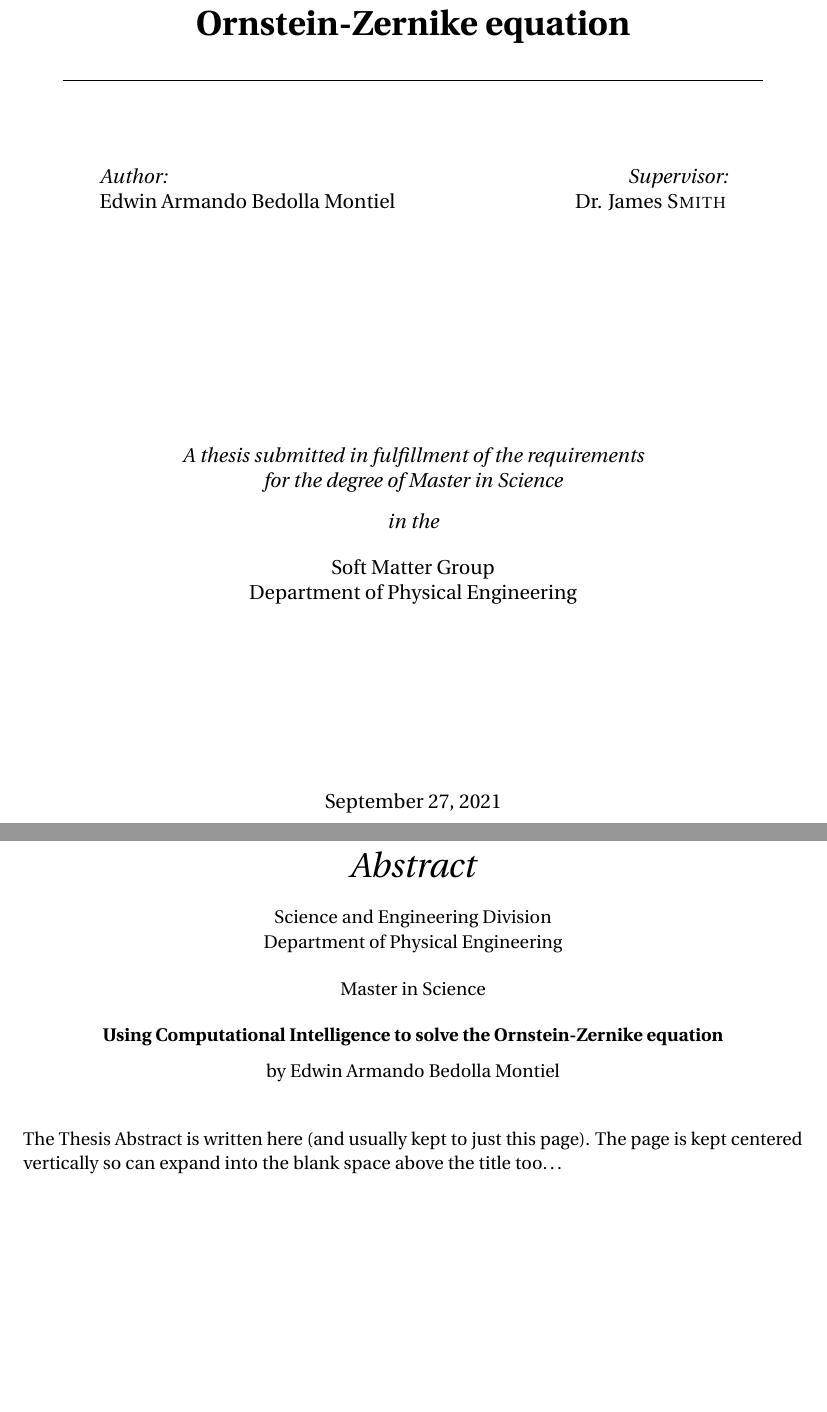
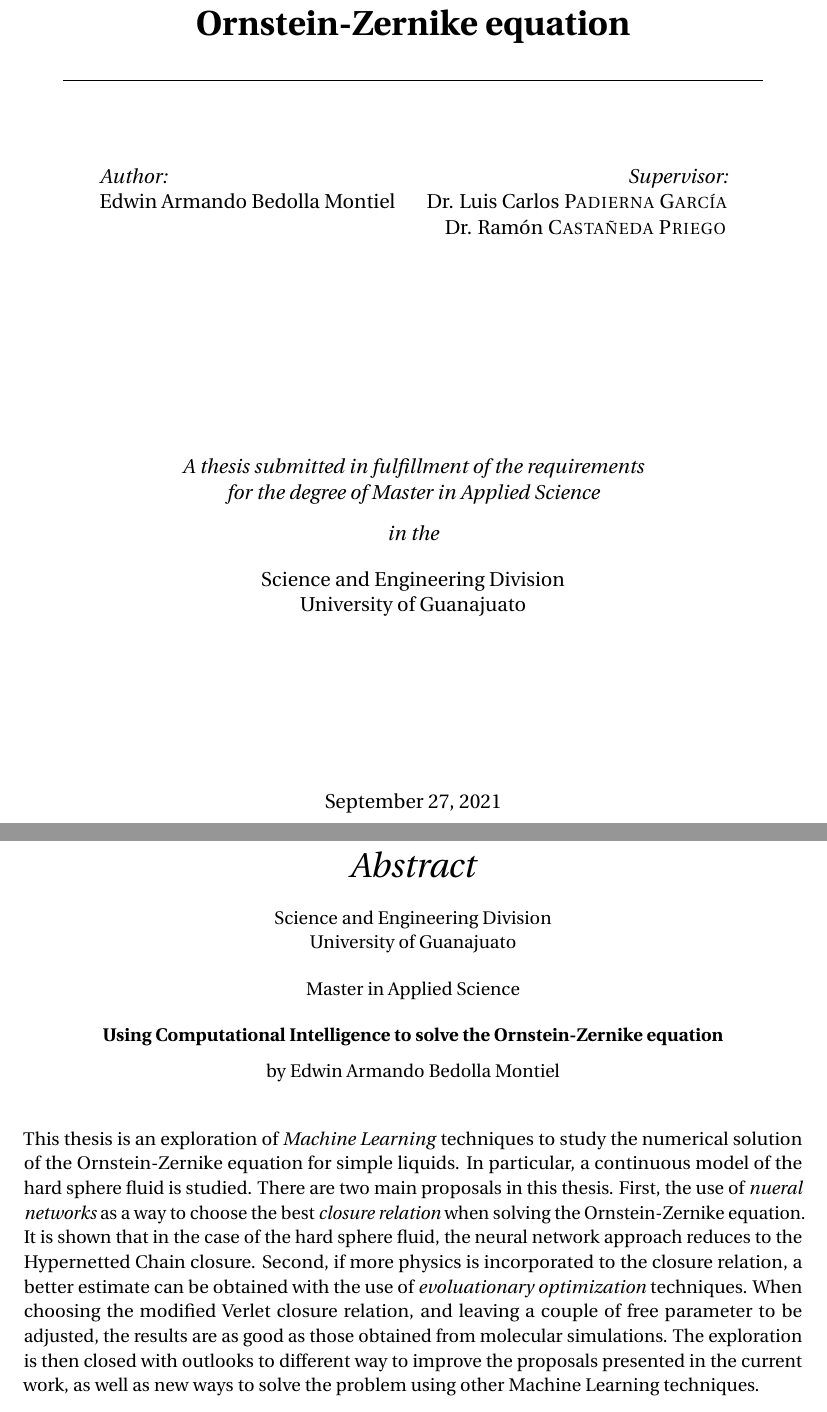
Before and after one commit to edwinb-ai/masters-thesis, a LaTeX thesis (main.tex): two parts of pages 1 and 3 of 29, joined at a grey line, cut so that both start at the same text, the shorter picture padded with empty space. Compiled offline with pdfLaTeX.

Commit message:
:sparkles:
Se agregó el contenido del abstract, que deberá ser revisado.

```diff
--- a/main.tex
+++ b/main.tex
@@ -73,17 +73,19 @@ headsepline, % Uncomment to get a line under the header
 %----------------------------------------------------------------------------------------
 
 \thesistitle{Using Computational Intelligence to solve the Ornstein-Zernike equation} % Your thesis title, this is used in the title and abstract, print it elsewhere with \ttitle
-\supervisor{Dr. James \textsc{Smith}} % Your supervisor's name, this is used in the title page, print it elsewhere with \supname
+\supervisor{Dr. Luis Carlos \textsc{Padierna García}\\
+	Dr. Ramón \textsc{Castañeda Priego}
+} % Your supervisor's name, this is used in the title page, print it elsewhere with \supname
 \examiner{} % Your examiner's name, this is not currently used anywhere in the template, print it elsewhere with \examname
-\degree{Master in Science} % Your degree name, this is used in the title page and abstract, print it elsewhere with \degreename
+\degree{Master in Applied Science} % Your degree name, this is used in the title page and abstract, print it elsewhere with \degreename
 \author{Edwin Armando Bedolla Montiel} % Your name, this is used in the title page and abstract, print it elsewhere with \authorname
 \addresses{} % Your address, this is not currently used anywhere in the template, print it elsewhere with \addressname
 
 \subject{Physical Sciences} % Your subject area, this is not currently used anywhere in the template, print it elsewhere with \subjectname
 \keywords{} % Keywords for your thesis, this is not currently used anywhere in the template, print it elsewhere with \keywordnames
 \university{\href{https://ugto.mx}{Universidad de Guanajuato}} % Your university's name and URL, this is used in the title page and abstract, print it elsewhere with \univname
-\department{\href{}{Department of Physical Engineering}} % Your department's name and URL, this is used in the title page and abstract, print it elsewhere with \deptname
-\group{\href{}{Soft Matter Group}} % Your research group's name and URL, this is used in the title page, print it elsewhere with \groupname
+\department{\href{}{University of Guanajuato}} % Your department's name and URL, this is used in the title page and abstract, print it elsewhere with \deptname
+\group{\href{}{Science and Engineering Division}} % Your research group's name and URL, this is used in the title page, print it elsewhere with \groupname
 \faculty{\href{}{Science and Engineering Division}} % Your faculty's name and URL, this is used in the title page and abstract, print it elsewhere with \facname
 
 \AtBeginDocument{
@@ -157,7 +159,8 @@ headsepline, % Uncomment to get a line under the header
 
 \begin{abstract}
 \addchaptertocentry{\abstractname} % Add the abstract to the table of contents
-The Thesis Abstract is written here (and usually kept to just this page). The page is kept centered vertically so can expand into the blank space above the title too\ldots
+This thesis is an exploration of \textit{Machine Learning} techniques to study the numerical solution of the Ornstein-Zernike equation for simple liquids. In particular, a continuous model of the hard sphere fluid is studied. There are two main proposals in this thesis. First, the use of \emph{nueral networks} as a way to choose the best \emph{closure relation} when solving the Ornstein-Zernike equation. It is shown that in the case of the hard sphere fluid, the neural network approach reduces to the Hypernetted Chain closure.
+Second, if more physics is incorporated to the closure relation, a better estimate can be obtained with the use of \emph{evoluationary optimization} techniques. When choosing the modified Verlet closure relation, and leaving a couple of free parameter to be adjusted, the results are as good as those obtained from molecular simulations. The exploration is then closed with outlooks to different way to improve the proposals presented in the current work, as well as new ways to solve the problem using other Machine Learning techniques.
 \end{abstract}
 
 %----------------------------------------------------------------------------------------
```
Also changed, not shown: main.pdf.
